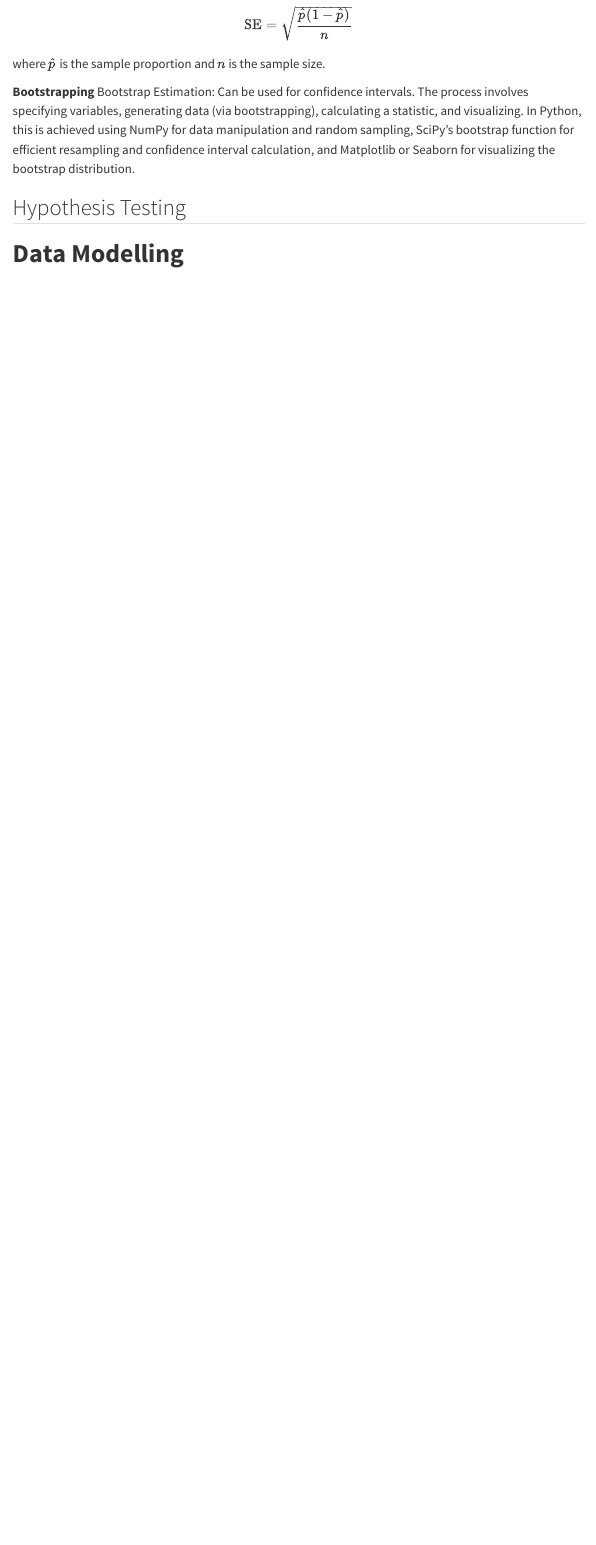
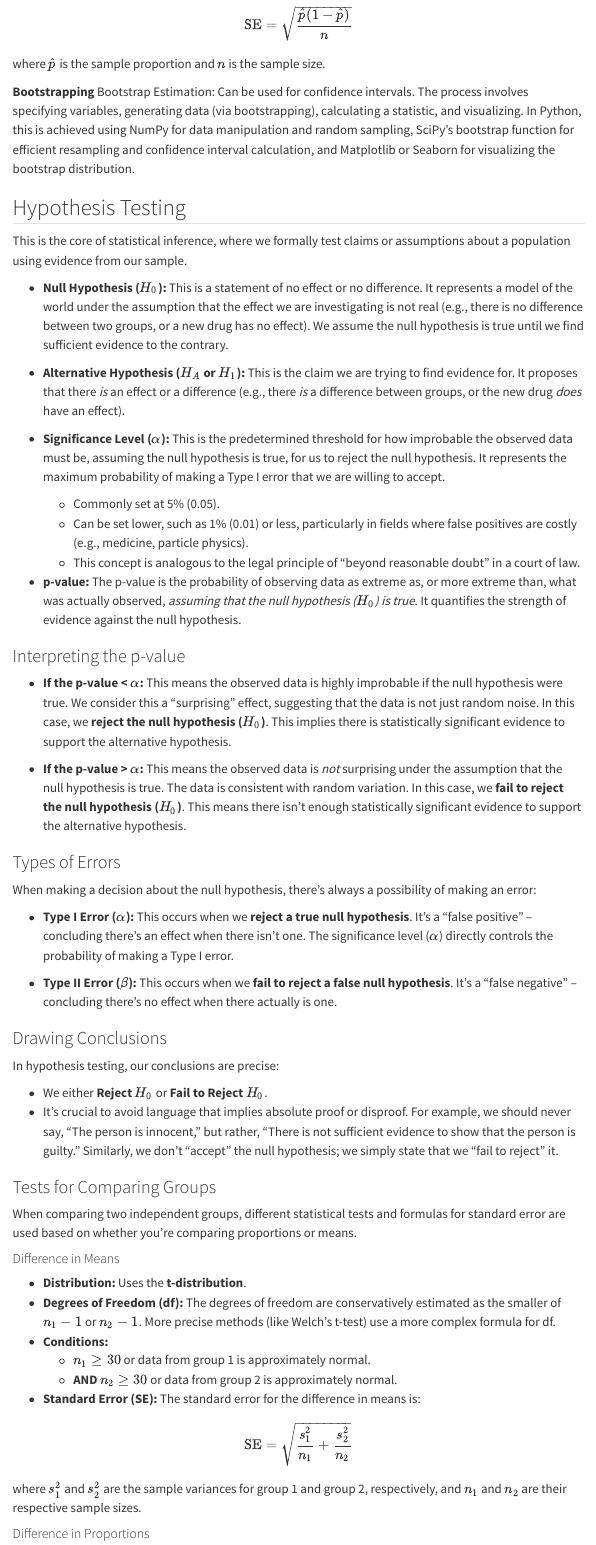
Before and after one commit to KhushiJaiswal123/Applied-Statistics-with-Python, a Quarto document (Examples.qmd): the page in a window 1100 px wide, from 2730 px down. Rendered offline with R 4.5, knitr and Pandoc in place of Quarto, with nearby package versions; menus at the side of the page are left out; long lines of code are wrapped.

Commit message:
stat inference actually done

```diff
--- a/Examples.qmd
+++ b/Examples.qmd
@@ -1500,4 +1500,62 @@ Bootstrap Estimation: Can be used for confidence intervals. The process involves
 
 ## Hypothesis Testing {#HypTesting}
 
-
+This is the core of statistical inference, where we formally test claims or assumptions about a population using evidence from our sample.
+
+- **Null Hypothesis ($H_0$):** This is a statement of no effect or no difference. It represents a model of the world under the assumption that the effect we are investigating is not real (e.g., there is no difference between two groups, or a new drug has no effect). We assume the null hypothesis is true until we find sufficient evidence to the contrary.
+
+- **Alternative Hypothesis ($H_A$ or $H_1$):** This is the claim we are trying to find evidence for. It proposes that there *is* an effect or a difference (e.g., there *is* a difference between groups, or the new drug *does* have an effect).
+
+- **Significance Level ($\alpha$):** This is the predetermined threshold for how improbable the observed data must be, assuming the null hypothesis is true, for us to reject the null hypothesis. It represents the maximum probability of making a Type I error that we are willing to accept.
+    * Commonly set at 5% (0.05).
+    * Can be set lower, such as 1% (0.01) or less, particularly in fields where false positives are costly (e.g., medicine, particle physics).
+    * This concept is analogous to the legal principle of "beyond reasonable doubt" in a court of law.
+
+- **p-value:** The p-value is the probability of observing data as extreme as, or more extreme than, what was actually observed, *assuming that the null hypothesis ($H_0$) is true*. It quantifies the strength of evidence against the null hypothesis.
+
+
+### Interpreting the p-value
+
+- **If the p-value < $\alpha$:** This means the observed data is highly improbable if the null hypothesis were true. We consider this a "surprising" effect, suggesting that the data is not just random noise. In this case, we **reject the null hypothesis ($H_0$)**. This implies there is statistically significant evidence to support the alternative hypothesis.
+
+- **If the p-value > $\alpha$:** This means the observed data is *not* surprising under the assumption that the null hypothesis is true. The data is consistent with random variation. In this case, we **fail to reject the null hypothesis ($H_0$)**. This means there isn't enough statistically significant evidence to support the alternative hypothesis.
+
+
+### Types of Errors
+
+When making a decision about the null hypothesis, there's always a possibility of making an error:
+
+- **Type I Error ($\alpha$):** This occurs when we **reject a true null hypothesis**. It's a "false positive" – concluding there's an effect when there isn't one. The significance level ($\alpha$) directly controls the probability of making a Type I error.
+
+- **Type II Error ($\beta$):** This occurs when we **fail to reject a false null hypothesis**. It's a "false negative" – concluding there's no effect when there actually is one.
+
+
+### Drawing Conclusions
+
+In hypothesis testing, our conclusions are precise:
+
+- We either **Reject $H_0$** or **Fail to Reject $H_0$**.
+- It's crucial to avoid language that implies absolute proof or disproof. For example, we should never say, "The person is innocent," but rather, "There is not sufficient evidence to show that the person is guilty." Similarly, we don't "accept" the null hypothesis; we simply state that we "fail to reject" it.
+
+
+
+### Tests for Comparing Groups
+
+When comparing two independent groups, different statistical tests and formulas for standard error are used based on whether you're comparing proportions or means.
+
+
+#### Difference in Means
+
+- **Distribution:** Uses the **t-distribution**.
+- **Degrees of Freedom (df):** The degrees of freedom are conservatively estimated as the smaller of $n_1-1$ or $n_2-1$. More precise methods (like Welch's t-test) use a more complex formula for df.
+- **Conditions:**
+    * $n_1 \ge 30$ or data from group 1 is approximately normal.
+    * **AND** $n_2 \ge 30$ or data from group 2 is approximately normal.
+- **Standard Error (SE):** The standard error for the difference in means is:
+
+$$ \text{SE} = \sqrt{\frac{s_1^2}{n_1} + \frac{s_2^2}{n_2}} $$
+
+where $s_1^2$ and $s_2^2$ are the sample variances for group 1 and group 2, respectively, and $n_1$ and $n_2$ are their respective sample sizes.
+
+
+#### Difference in Proportions
```
Also changed, not shown: docs/search.json, Examples.qmd (8 more changed lines), 1 other file.
